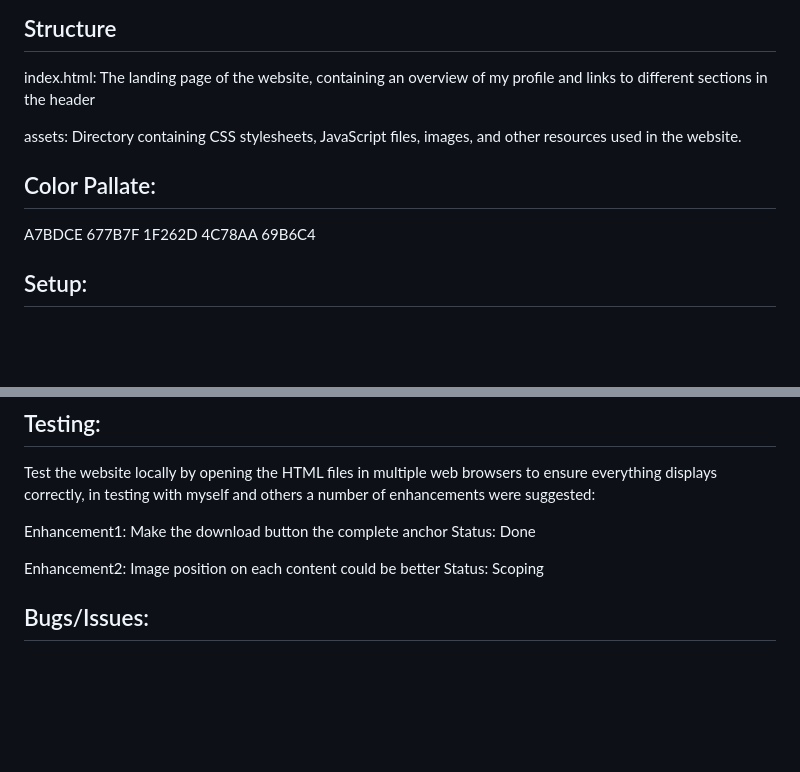
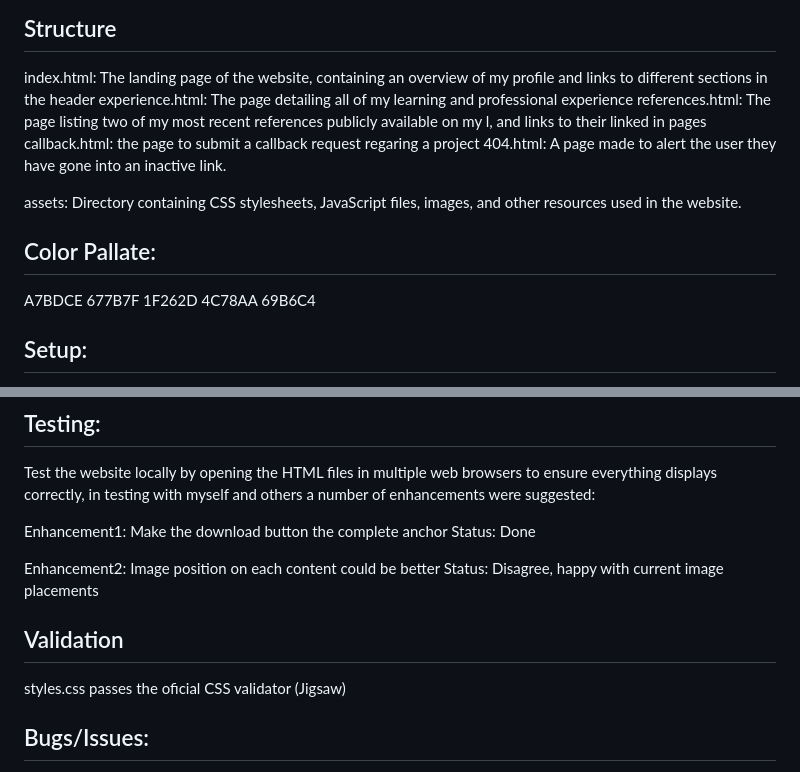
Before and after one commit to LaurieAnderson92/FullStack-Anderson, a Markdown page: README.md, 2 parts joined by grey strips. Drawn GitHub-style; blank space fills up the shorter version.

Commit message:
updated readme structure and added css validation confirmation

```diff
--- a/README.md
+++ b/README.md
@@ -17,7 +17,10 @@ This repository contains the codebase for my personal CV website. This website s
 
 ## Structure
 index.html: The landing page of the website, containing an overview of my profile and links to different sections in the header
-
+experience.html: The page detailing all of my learning and professional experience
+references.html: The page listing two of my most recent references publicly available on my l, and links to their linked in pages
+callback.html: the page to submit a callback request regaring a project
+404.html: A page made to alert the user they have gone into an inactive link.
 
 assets: Directory containing CSS stylesheets, JavaScript files, images, and other resources used in the website.
 
@@ -27,7 +30,6 @@ A7BDCE
 1F262D
 4C78AA
 69B6C4
-
 
 ## Setup:
 A section was used rather than a footer so that it can move up the screen in browser view and from the contacts section
@@ -42,7 +44,11 @@ Enhancement1: Make the download button the complete anchor
 Status: Done
 
 Enhancement2: Image position on each content could be better
-Status: Scoping
+Status: Disagree, happy with current image placements
+
+## Validation
+
+styles.css passes the oficial CSS validator (Jigsaw)
 
 ## Bugs/Issues:
 
```
